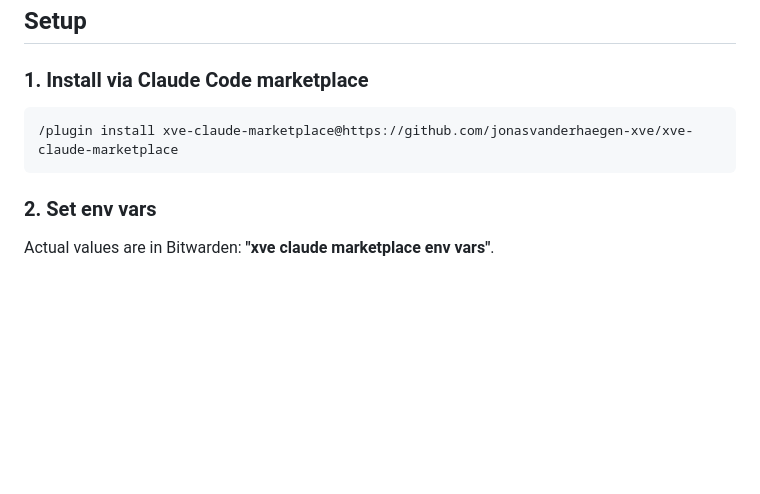
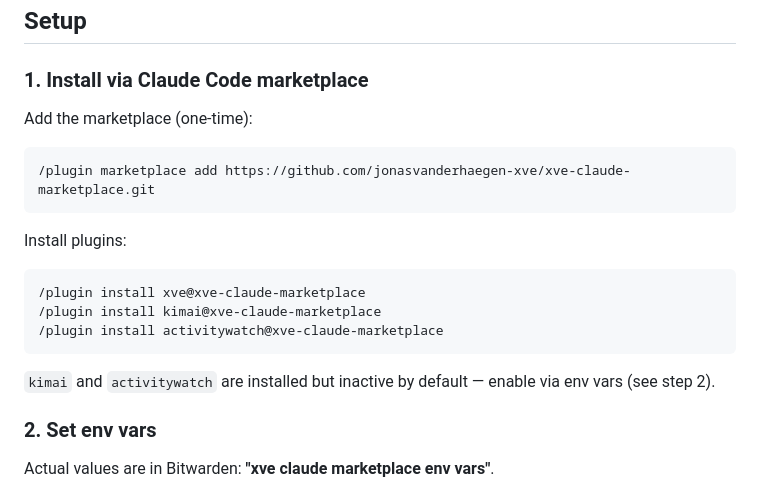
Before and after one commit to XVE-BV/claude-marketplace, a Markdown page: README.md, the part around the change. Drawn GitHub-style; blank space fills up the shorter version.

Commit message:
Fix plugin install syntax with correct marketplace commands
Co-Authored-By: Claude Sonnet 4.6 <noreply@anthropic.com>

````diff
--- a/README.md
+++ b/README.md
@@ -40,9 +40,21 @@ Bootstrap Claude Code on a new machine to match the XVE standard config.
 
 ### 1. Install via Claude Code marketplace
 
+Add the marketplace (one-time):
+
 ```
-/plugin install xve-claude-marketplace@https://github.com/jonasvanderhaegen-xve/xve-claude-marketplace
+/plugin marketplace add https://github.com/jonasvanderhaegen-xve/xve-claude-marketplace.git
 ```
+
+Install plugins:
+
+```
+/plugin install xve@xve-claude-marketplace
+/plugin install kimai@xve-claude-marketplace
+/plugin install activitywatch@xve-claude-marketplace
+```
+
+`kimai` and `activitywatch` are installed but inactive by default — enable via env vars (see step 2).
 
 ### 2. Set env vars
 
````
